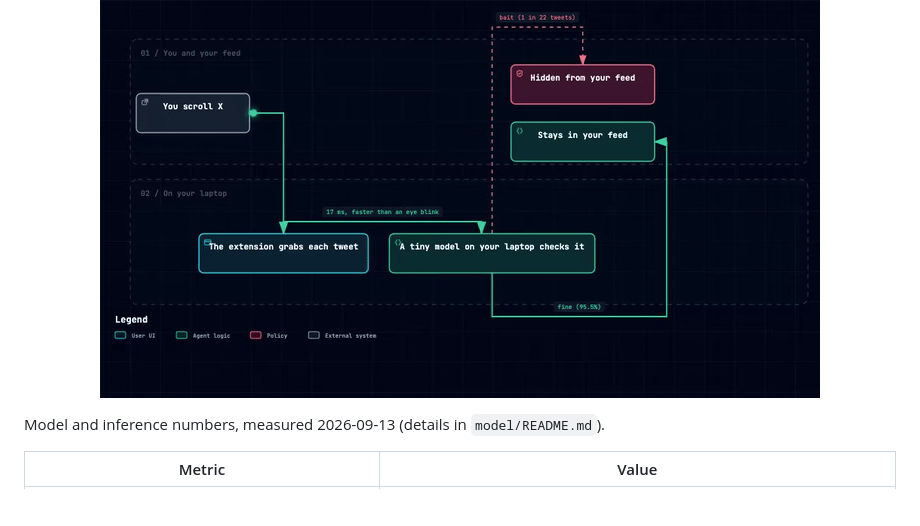
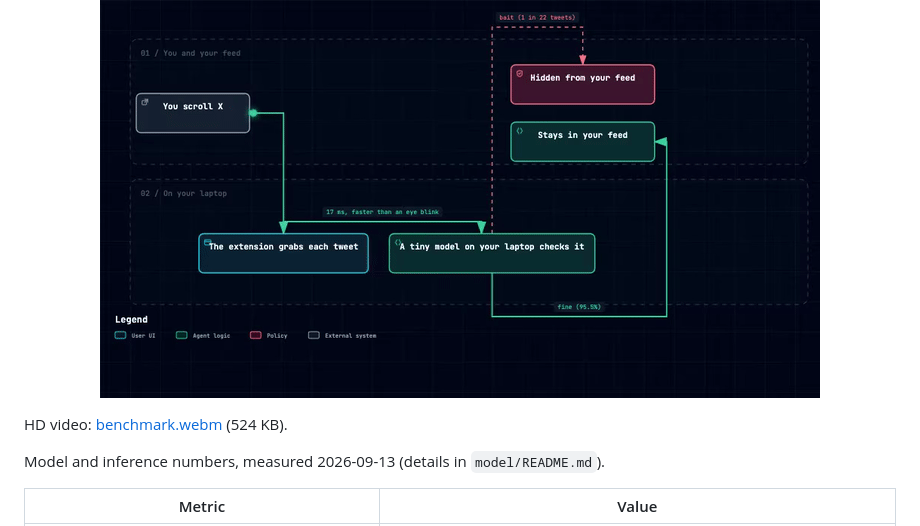
Before and after one commit to saurav-codes/anti-engagement-farming-chrome-extension, a Markdown page: README.md, the part around the change. Rendered like a GitHub page; blank space fills up the shorter version.

Commit message:
docs(readme): link hd diagram video in benchmarks section

```diff
--- a/README.md
+++ b/README.md
@@ -50,6 +50,8 @@ Keep `start.sh` running while browsing. The extension needs the local server.
   <img src="benchmark.gif" alt="how the filter works" width="720" />
 </p>
 
+HD video: [benchmark.webm](benchmark.webm) (524 KB).
+
 Model and inference numbers, measured 2026-09-13 (details in `model/README.md`).
 
 | Metric | Value |
```
